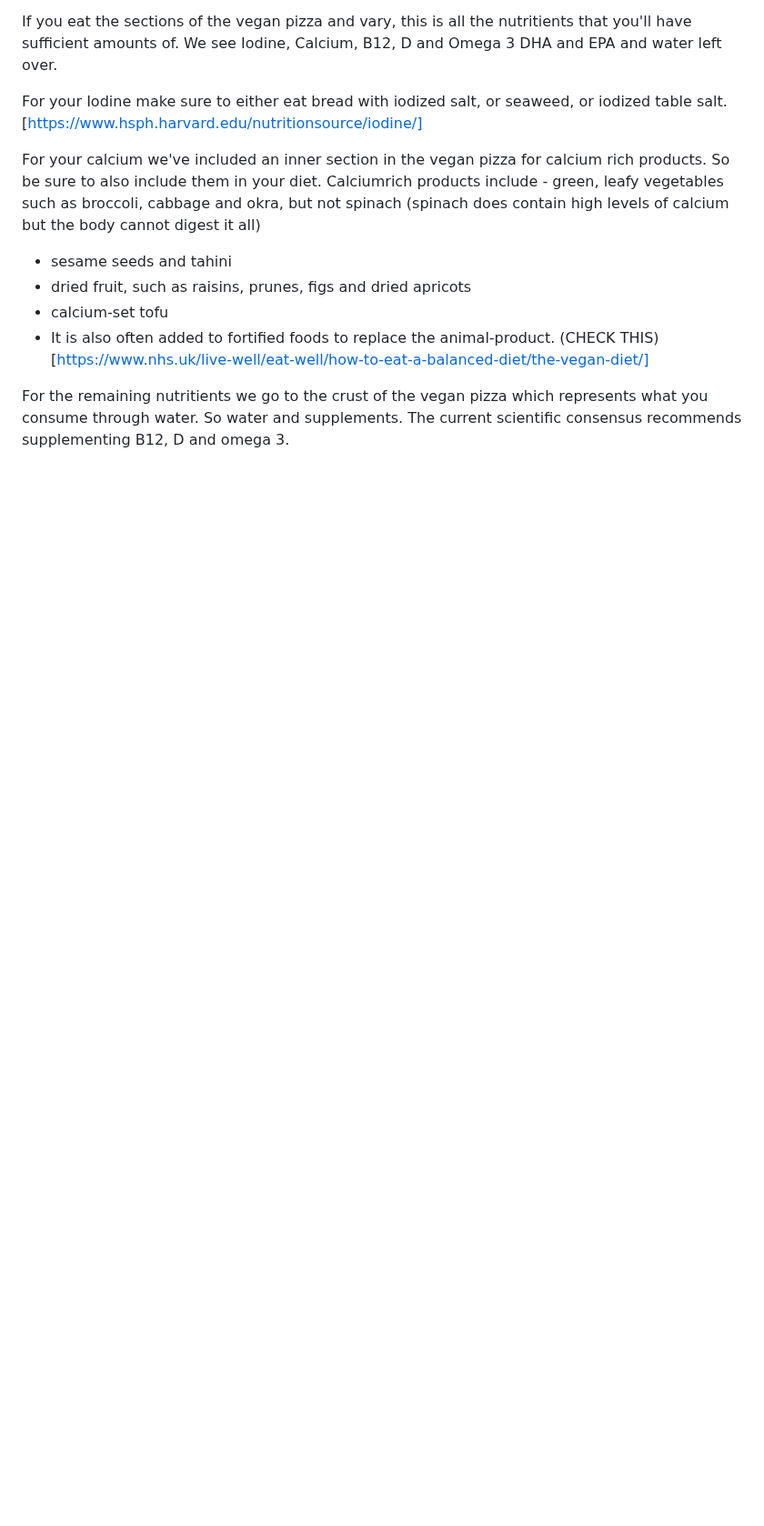
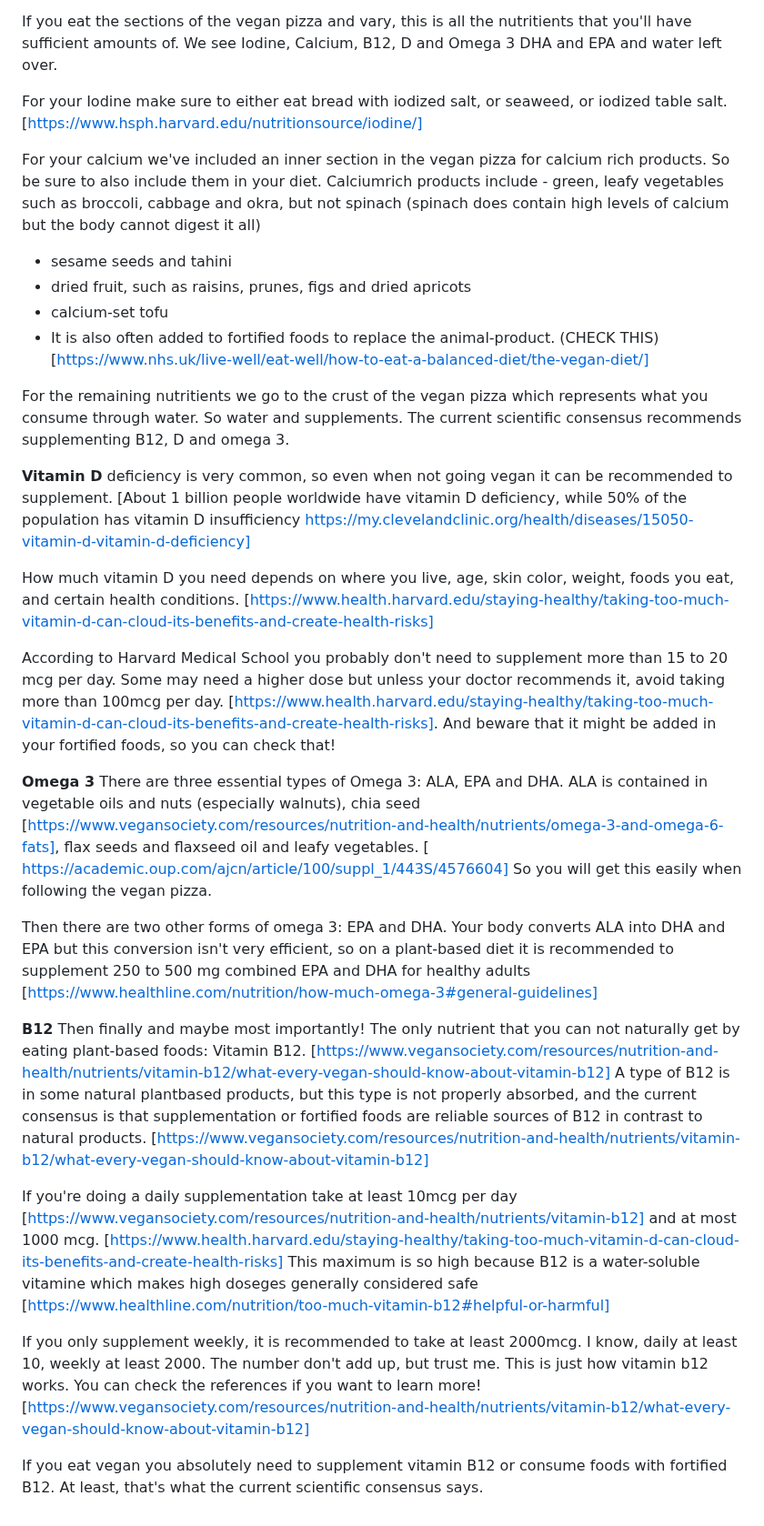
Before and after one commit to schipeltaper/veganexplainer, a Markdown page: index.md, the part around the change. Shown at 91% size. Drawn GitHub-style; blank space fills up the shorter version.

```diff
--- a/index.md
+++ b/index.md
@@ -66,3 +66,24 @@ For your calcium we've included an inner section in the vegan pizza for calcium
 [https://www.nhs.uk/live-well/eat-well/how-to-eat-a-balanced-diet/the-vegan-diet/]
 
 For the remaining nutritients we go to the crust of the vegan pizza which represents what you consume through water. So water and supplements. The current scientific consensus recommends supplementing B12, D and omega 3.
+
+**Vitamin D** deficiency is very common, so even when not going vegan it can be recommended to supplement. [About 1 billion people worldwide have vitamin D deficiency, while 50% of the population has vitamin D insufficiency https://my.clevelandclinic.org/health/diseases/15050-vitamin-d-vitamin-d-deficiency]
+
+How much vitamin D you need depends on where you live, age, skin color, weight, foods you eat, and certain health conditions. [https://www.health.harvard.edu/staying-healthy/taking-too-much-vitamin-d-can-cloud-its-benefits-and-create-health-risks]
+
+According to Harvard Medical School you probably don't need to supplement more than 15 to 20 mcg per day. Some may need a higher dose but unless your doctor recommends it, avoid taking more than 100mcg per day. [https://www.health.harvard.edu/staying-healthy/taking-too-much-vitamin-d-can-cloud-its-benefits-and-create-health-risks]. And beware that it might be added in your fortified foods, so you can check that!
+
+**Omega 3**
+There are three essential types of Omega 3: ALA, EPA and DHA. ALA is contained in vegetable oils and nuts (especially walnuts), chia seed [https://www.vegansociety.com/resources/nutrition-and-health/nutrients/omega-3-and-omega-6-fats], flax seeds and flaxseed oil and leafy vegetables. [ https://academic.oup.com/ajcn/article/100/suppl_1/443S/4576604] So you will get this easily when following the vegan pizza.
+
+Then there are two other forms of omega 3: EPA and DHA. Your body converts ALA into DHA and EPA but this conversion isn't very efficient, so on a plant-based diet it is recommended to supplement 250 to 500 mg combined EPA and DHA for healthy adults [https://www.healthline.com/nutrition/how-much-omega-3#general-guidelines]
+
+**B12**
+Then finally and maybe most importantly! The only nutrient that you can not naturally get by eating plant-based foods: Vitamin B12. [https://www.vegansociety.com/resources/nutrition-and-health/nutrients/vitamin-b12/what-every-vegan-should-know-about-vitamin-b12] A type of B12 is in some natural plantbased products, but this type is not properly absorbed, and the current consensus is that supplementation or fortified foods are reliable sources of B12 in contrast to natural products. [https://www.vegansociety.com/resources/nutrition-and-health/nutrients/vitamin-b12/what-every-vegan-should-know-about-vitamin-b12]
+
+If you're doing a daily supplementation take at least 10mcg per day [https://www.vegansociety.com/resources/nutrition-and-health/nutrients/vitamin-b12] and at most 1000 mcg. [https://www.health.harvard.edu/staying-healthy/taking-too-much-vitamin-d-can-cloud-its-benefits-and-create-health-risks] This maximum is so high because B12 is a water-soluble vitamine which makes high doseges generally considered safe [https://www.healthline.com/nutrition/too-much-vitamin-b12#helpful-or-harmful]
+
+If you only supplement weekly, it is recommended to take at least 2000mcg. I know, daily at least 10, weekly at least 2000. The number don't add up, but trust me. This is just how vitamin b12 works. You can check the references if you want to learn more! [https://www.vegansociety.com/resources/nutrition-and-health/nutrients/vitamin-b12/what-every-vegan-should-know-about-vitamin-b12]
+
+
+If you eat vegan you absolutely need to supplement vitamin B12 or consume foods with fortified B12. At least, that's what the current scientific consensus says.
```
